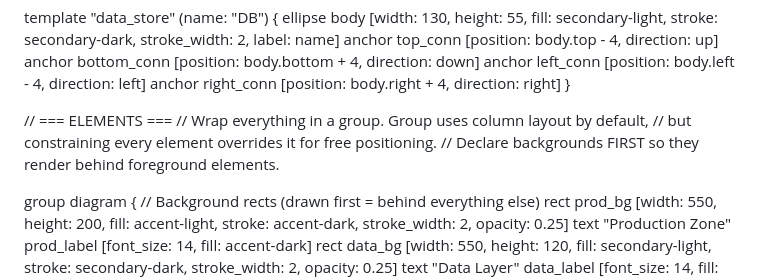
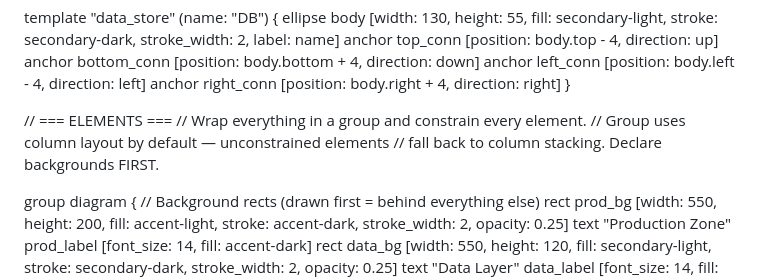
Before and after one commit to kervel/agent-illustrator, a Markdown page: docs/examples.md, the part around the change. Drawn GitHub-style.

```diff
--- a/docs/examples.md
+++ b/docs/examples.md
@@ -275,9 +275,9 @@ template "data_store" (name: "DB") {
 }
 
 // === ELEMENTS ===
-// Wrap everything in a group. Group uses column layout by default,
-// but constraining every element overrides it for free positioning.
-// Declare backgrounds FIRST so they render behind foreground elements.
+// Wrap everything in a group and constrain every element.
+// Group uses column layout by default — unconstrained elements
+// fall back to column stacking. Declare backgrounds FIRST.
 
 group diagram {
     // Background rects (drawn first = behind everything else)
```
Also changed, not shown: docs/grammar.md (+2 -2 lines), docs/skill.md (+2 -2 lines).
